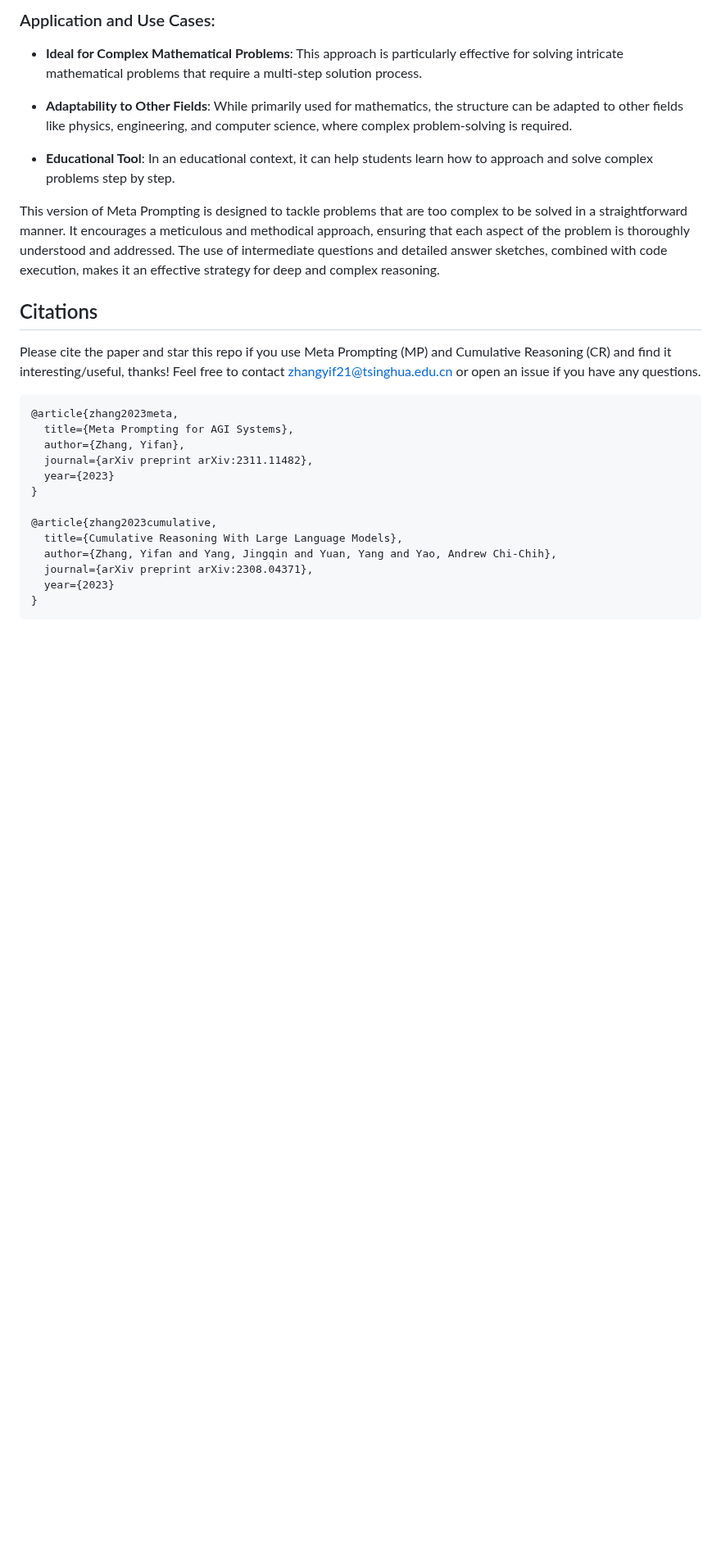
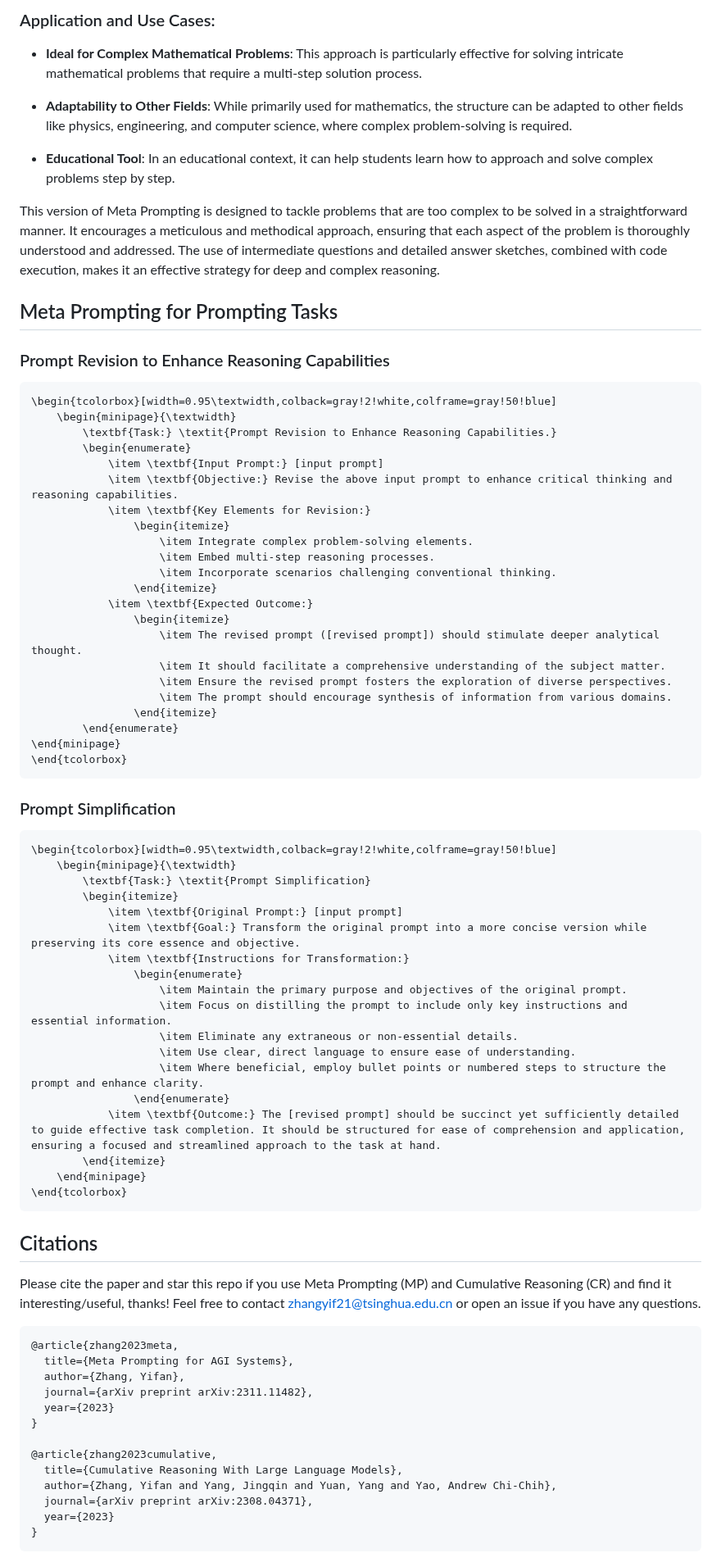
Before and after one commit to meta-prompting/meta-prompting, a Markdown page: README.md, the part around the change. Shown at 82% size. GitHub-like rendering; blank space fills up the shorter version.

````diff
--- a/README.md
+++ b/README.md
@@ -219,7 +219,57 @@ simplifying them without converting to decimals.</format>
 
 This version of Meta Prompting is designed to tackle problems that are too complex to be solved in a straightforward manner. It encourages a meticulous and methodical approach, ensuring that each aspect of the problem is thoroughly understood and addressed. The use of intermediate questions and detailed answer sketches, combined with code execution, makes it an effective strategy for deep and complex reasoning.
 
+## Meta Prompting for Prompting Tasks
 
+### Prompt Revision to Enhance Reasoning Capabilities
+
+```tex
+\begin{tcolorbox}[width=0.95\textwidth,colback=gray!2!white,colframe=gray!50!blue]
+    \begin{minipage}{\textwidth}
+        \textbf{Task:} \textit{Prompt Revision to Enhance Reasoning Capabilities.}
+        \begin{enumerate}
+            \item \textbf{Input Prompt:} [input prompt]
+            \item \textbf{Objective:} Revise the above input prompt to enhance critical thinking and reasoning capabilities.
+            \item \textbf{Key Elements for Revision:}
+                \begin{itemize}
+                    \item Integrate complex problem-solving elements.
+                    \item Embed multi-step reasoning processes.
+                    \item Incorporate scenarios challenging conventional thinking.
+                \end{itemize}
+            \item \textbf{Expected Outcome:}
+                \begin{itemize}
+                    \item The revised prompt ([revised prompt]) should stimulate deeper analytical thought.
+                    \item It should facilitate a comprehensive understanding of the subject matter.
+                    \item Ensure the revised prompt fosters the exploration of diverse perspectives.
+                    \item The prompt should encourage synthesis of information from various domains.
+                \end{itemize}
+        \end{enumerate}
+\end{minipage}
+\end{tcolorbox}
+```
+
+### Prompt Simplification
+
+```tex
+\begin{tcolorbox}[width=0.95\textwidth,colback=gray!2!white,colframe=gray!50!blue]
+    \begin{minipage}{\textwidth}
+        \textbf{Task:} \textit{Prompt Simplification}
+        \begin{itemize}
+            \item \textbf{Original Prompt:} [input prompt]
+            \item \textbf{Goal:} Transform the original prompt into a more concise version while preserving its core essence and objective.
+            \item \textbf{Instructions for Transformation:}
+                \begin{enumerate}
+                    \item Maintain the primary purpose and objectives of the original prompt.
+                    \item Focus on distilling the prompt to include only key instructions and essential information.
+                    \item Eliminate any extraneous or non-essential details.
+                    \item Use clear, direct language to ensure ease of understanding.
+                    \item Where beneficial, employ bullet points or numbered steps to structure the prompt and enhance clarity.
+                \end{enumerate}
+            \item \textbf{Outcome:} The [revised prompt] should be succinct yet sufficiently detailed to guide effective task completion. It should be structured for ease of comprehension and application, ensuring a focused and streamlined approach to the task at hand.
+        \end{itemize}
+    \end{minipage}
+\end{tcolorbox}
+```
 
 ## Citations
 Please cite the paper and star this repo if you use Meta Prompting (MP) and Cumulative Reasoning (CR) and find it interesting/useful, thanks! Feel free to contact zhangyif21@tsinghua.edu.cn or open an issue if you have any questions.
````
